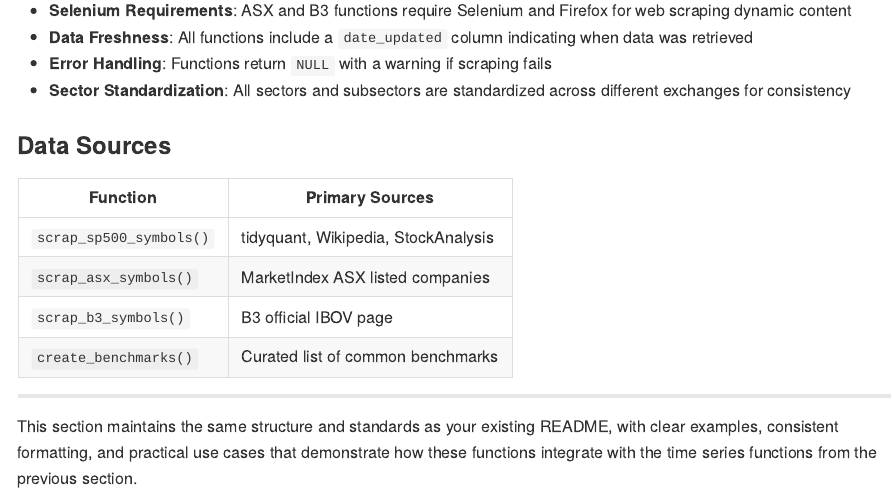
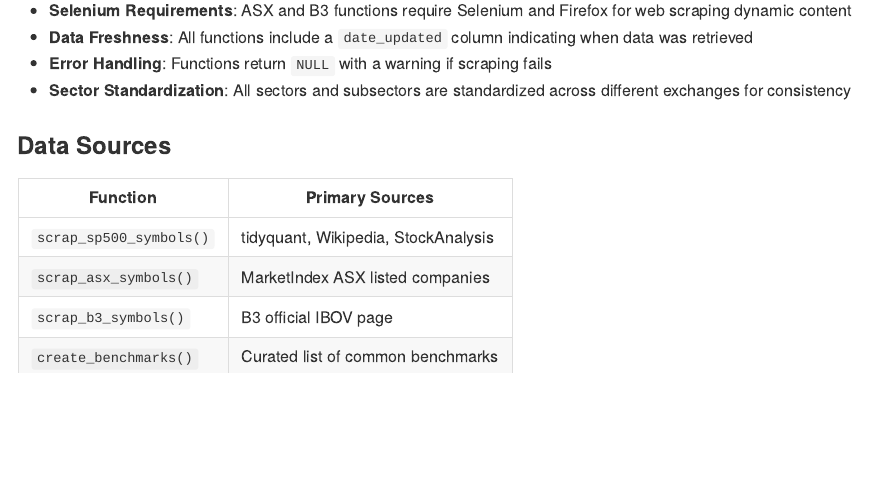
Before and after one commit to henrique-anatole/invest.data, an R Markdown document (README.Rmd): the page in a window 1100 px wide, from 7570 px down. The pictures show the output file README.md that the author committed with the source, drawn offline in the style of GitHub; long lines of code are wrapped.

Commit message:
fix readme

```diff
--- a/README.Rmd
+++ b/README.Rmd
@@ -364,5 +364,3 @@ benchmark_prices <- load_stock_timeseries(
 | `create_benchmarks()` | Curated list of common benchmarks |
 
 ---
-
-This section maintains the same structure and standards as your existing README, with clear examples, consistent formatting, and practical use cases that demonstrate how these functions integrate with the time series functions from the previous section.
```
Also changed, not shown: README.md.
